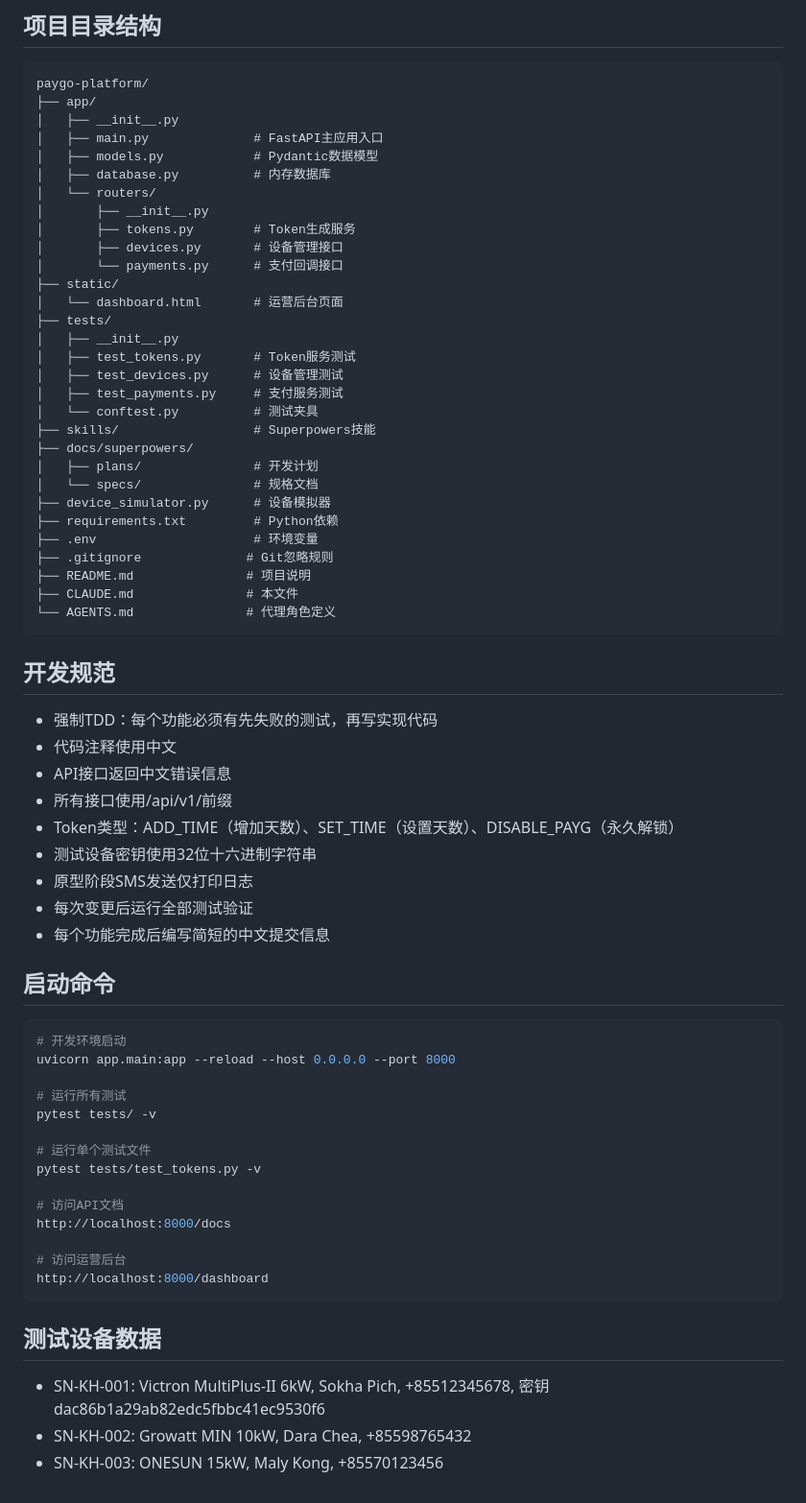
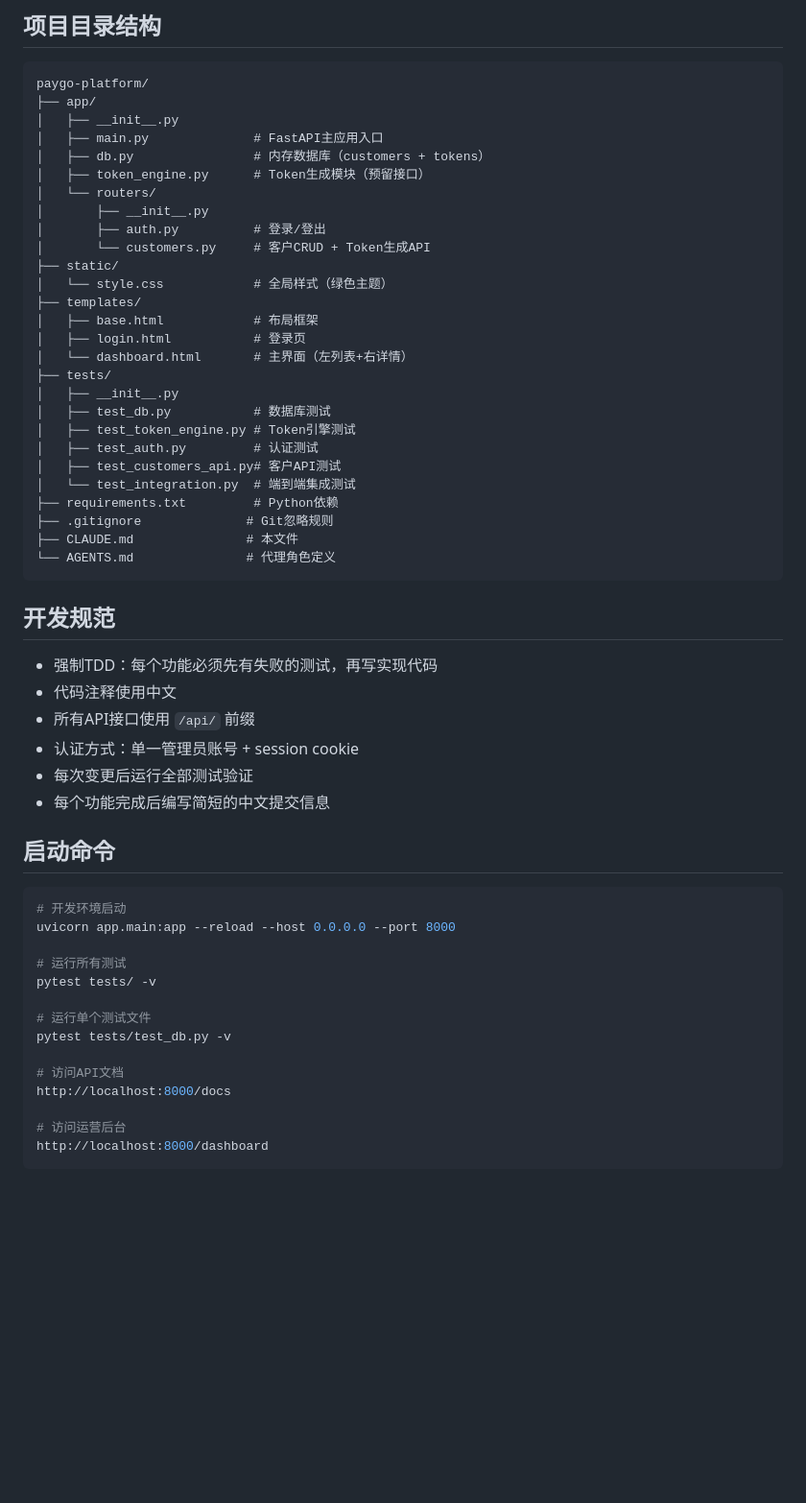
Before and after one commit to zhizhengqin/paygo-platform, a Markdown page: CLAUD.md, the part around one of its changes. Shown at 96% size. Rendered like a GitHub page; blank space fills up the shorter version.

Commit message:
docs: 更新CLAUDE.md以匹配实际原型范围

````diff
--- a/CLAUD.md
+++ b/CLAUD.md
@@ -42,42 +48,36 @@ paygo-platform/
 ├── app/
 │   ├── __init__.py
 │   ├── main.py              # FastAPI主应用入口
-│   ├── models.py            # Pydantic数据模型
-│   ├── database.py          # 内存数据库
+│   ├── db.py                # 内存数据库（customers + tokens）
+│   ├── token_engine.py      # Token生成模块（预留接口）
 │   └── routers/
 │       ├── __init__.py
-│       ├── tokens.py        # Token生成服务
-│       ├── devices.py       # 设备管理接口
-│       └── payments.py      # 支付回调接口
+│       ├── auth.py          # 登录/登出
+│       └── customers.py     # 客户CRUD + Token生成API
 ├── static/
-│   └── dashboard.html       # 运营后台页面
+│   └── style.css            # 全局样式（绿色主题）
+├── templates/
+│   ├── base.html            # 布局框架
+│   ├── login.html           # 登录页
+│   └── dashboard.html       # 主界面（左列表+右详情）
 ├── tests/
 │   ├── __init__.py
-│   ├── test_tokens.py       # Token服务测试
-│   ├── test_devices.py      # 设备管理测试
-│   ├── test_payments.py     # 支付服务测试
-│   └── conftest.py          # 测试夹具
-├── skills/                  # Superpowers技能
-├── docs/superpowers/
-│   ├── plans/               # 开发计划
-│   └── specs/               # 规格文档
-├── device_simulator.py      # 设备模拟器
+│   ├── test_db.py           # 数据库测试
+│   ├── test_token_engine.py # Token引擎测试
+│   ├── test_auth.py         # 认证测试
+│   ├── test_customers_api.py# 客户API测试
+│   └── test_integration.py  # 端到端集成测试
 ├── requirements.txt         # Python依赖
-├── .env                     # 环境变量
 ├── .gitignore              # Git忽略规则
-├── README.md               # 项目说明
 ├── CLAUDE.md               # 本文件
 └── AGENTS.md               # 代理角色定义
 ```
 
 ## 开发规范
-- 强制TDD：每个功能必须有先失败的测试，再写实现代码
+- 强制TDD：每个功能必须先有失败的测试，再写实现代码
 - 代码注释使用中文
-- API接口返回中文错误信息
-- 所有接口使用/api/v1/前缀
-- Token类型：ADD_TIME（增加天数）、SET_TIME（设置天数）、DISABLE_PAYG（永久解锁）
-- 测试设备密钥使用32位十六进制字符串
-- 原型阶段SMS发送仅打印日志
+- 所有API接口使用 `/api/` 前缀
+- 认证方式：单一管理员账号 + session cookie
 - 每次变更后运行全部测试验证
 - 每个功能完成后编写简短的中文提交信息
 
@@ -90,7 +90,7 @@ uvicorn app.main:app --reload --host 0.0.0.0 --port 8000
 pytest tests/ -v
 
 # 运行单个测试文件
-pytest tests/test_tokens.py -v
+pytest tests/test_db.py -v
 
 # 访问API文档
 http://localhost:8000/docs
@@ -98,8 +98,3 @@ http://localhost:8000/docs
 # 访问运营后台
 http://localhost:8000/dashboard
 ```
-
-## 测试设备数据
-- SN-KH-001: Victron MultiPlus-II 6kW, Sokha Pich, +85512345678, 密钥dac86b1a29ab82edc5fbbc41ec9530f6
-- SN-KH-002: Growatt MIN 10kW, Dara Chea, +85598765432
-- SN-KH-003: ONESUN 15kW, Maly Kong, +85570123456
````
Also changed, not shown: other parts of CLAUD.md (+19 -13 lines).
